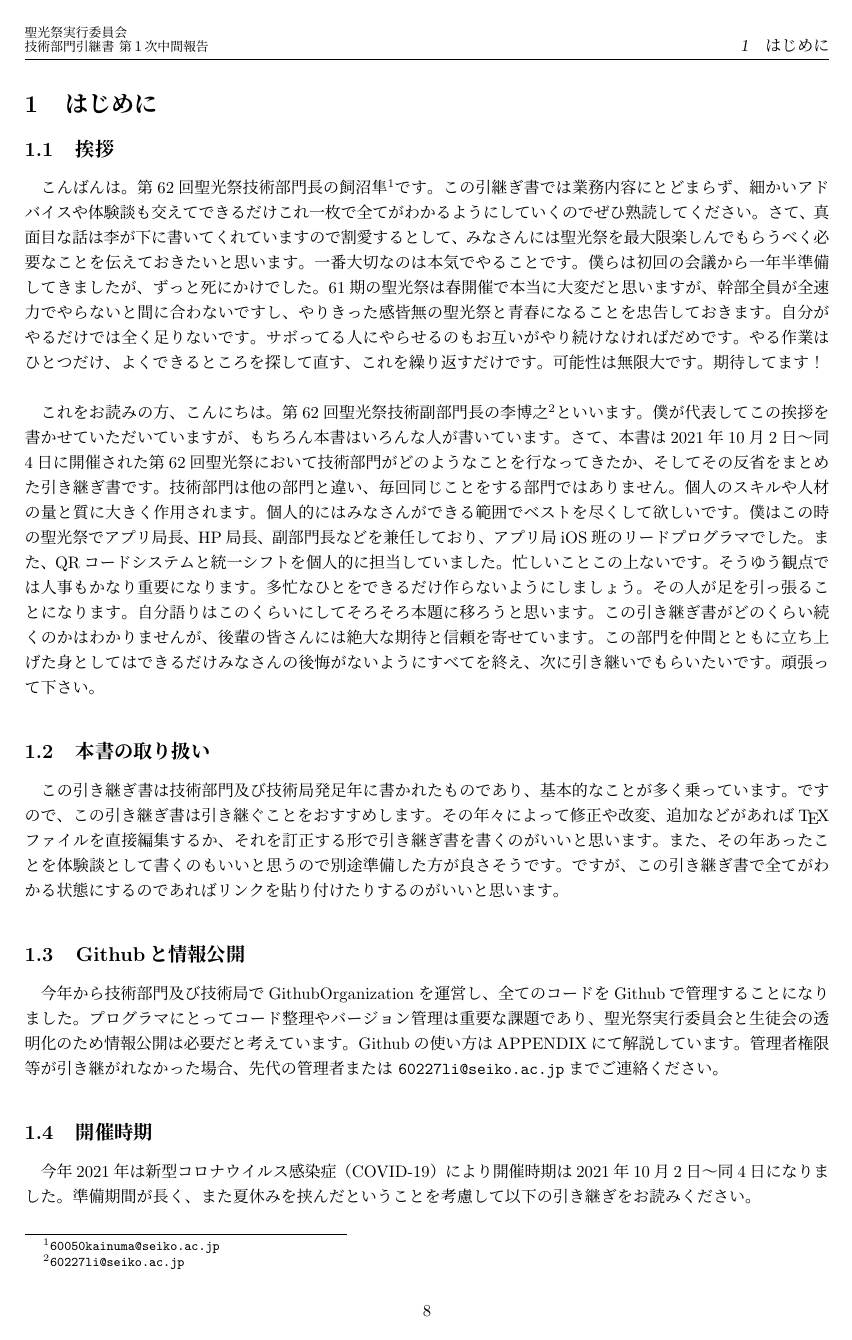
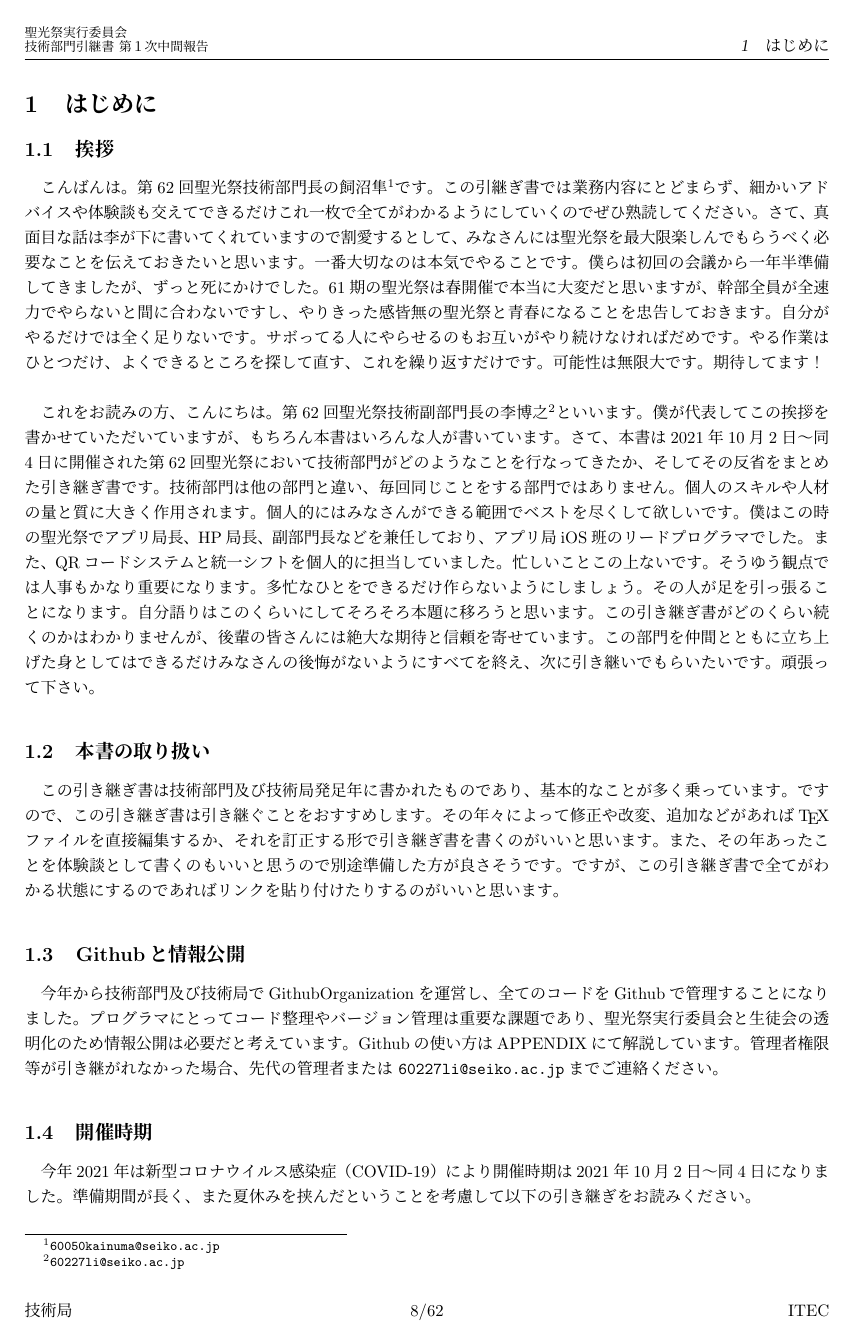
Before and after one commit to SeikoStudentCouncil/handover-report, a LaTeX document (引継書/引継書.tex): page 8 of 62. Compiled offline with pLaTeX and dvipdfmx.

Commit message:
Update 引継書.tex

```diff
--- a/引継書/引継書.tex
+++ b/引継書/引継書.tex
@@ -16,6 +16,8 @@
 \usepackage{enumerate}
 \usepackage{ulem}
 \usepackage{epic,eepic}
+\usepackage{titlesec}
+\usepackage{lastpage}
 
 \makeatletter
 \newcommand{\subsubsubsection}{\@startsection{paragraph}{4}{\z@}%
@@ -23,17 +25,18 @@
   {.1\Cvs \@plus.3\Cdp}%
   {\reset@font\textbf}
 }
+
 \makeatother
 \setcounter{secnumdepth}{4}
 
 \title{第62回聖光祭 技術部門 引き継ぎ書}
 \author{飼沼 隼 \\ 三枝 義啓 \and 浅井 祐一朗 \\ 矢向 俊貴 \and 李 博之 \\ 黒羽 }
-\date{2021年 10 月 9 日}
 
 \begin{document}
 
 \begin{center}
 
+\titleformat*{\section}{\gtfamily \Large}
 \newcommand{\impact}[1]{\textbf{\gtfamily #1}}
 
 \textbf {
@@ -54,6 +57,9 @@
 \clearpage
  \pagestyle{fancy}
 \lhead{\fontsize{8pt}{0pt}\selectfont 聖光祭実行委員会\\技術部門引継書 第１次中間報告}
+\lfoot{技術局}
+\rfoot{ITEC}
+\cfoot{\thepage/\pageref{LastPage}}
 \section{はじめに}
 \subsection{挨拶}
 こんばんは。第62回聖光祭技術部門長の飼沼隼\footnote{\url{60050kainuma@seiko.ac.jp}}です。この引継ぎ書では業務内容にとどまらず、細かいアドバイスや体験談も交えてできるだけこれ一枚で全てがわかるようにしていくのでぜひ熟読してください。さて、真面目な話は李が下に書いてくれていますので割愛するとして、みなさんには聖光祭を最大限楽しんでもらうべく必要なことを伝えておきたいと思います。一番大切なのは本気でやることです。僕らは初回の会議から一年半準備してきましたが、ずっと死にかけでした。61期の聖光祭は春開催で本当に大変だと思いますが、幹部全員が全速力でやらないと間に合わないですし、やりきった感皆無の聖光祭と青春になることを忠告しておきます。自分がやるだけでは全く足りないです。サボってる人にやらせるのもお互いがやり続けなければだめです。やる作業はひとつだけ、よくできるところを探して直す、これを繰り返すだけです。可能性は無限大です。期待してます！
```
